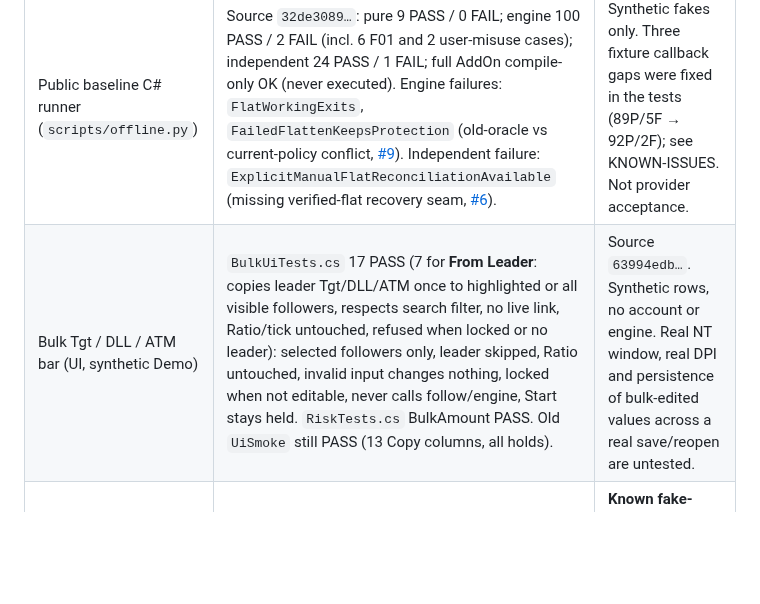
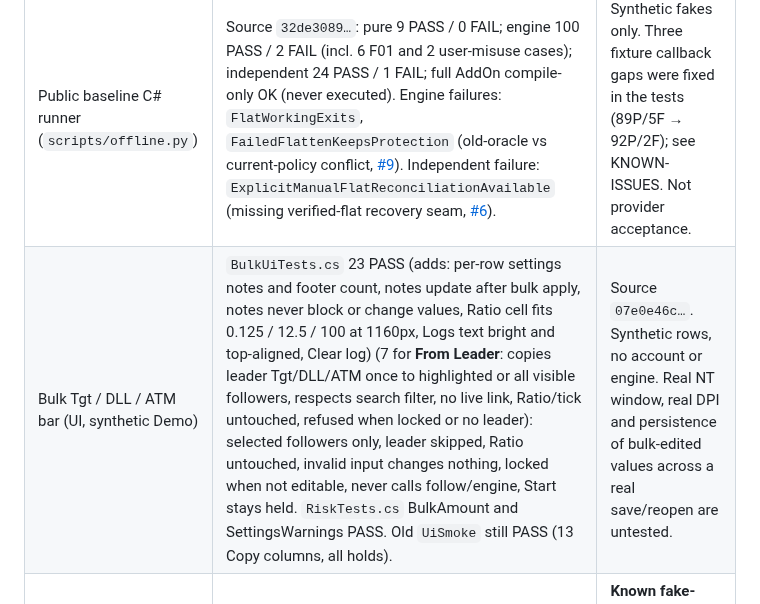
Before and after one commit to Kinfxhk/KINFXTradeCopier, a Markdown page: docs/TEST-MATRIX.md, the part around the change. Drawn GitHub-style; blank space fills up the shorter version.

```diff
--- a/docs/TEST-MATRIX.md
+++ b/docs/TEST-MATRIX.md
@@ -28,7 +28,7 @@ Evidence IDs refer to sanitized records in [EVIDENCE.json](EVIDENCE.json). Raw l
 | ON and cancellation frontier | Corrected parent replay distinguishes separate ON, OCO and composed clones. Later cancellation candidate: independent9 9 PASS, additional3 3 PASS, frontier9 9 PASS; paired baseline failures retained. [E03, E10] | **Scoped fix not integrated.** Local final gate does not establish broker atomicity. |
 | Group OCO completion | `ReviewOcoCompletedSliceCancelOnlyItsGroup` remains FAIL on frozen and cancellation candidates; OCO10 is 9 PASS / 1 FAIL on each. Duplicate occurrence in the group fixture is not a second defect. [E03] | **Known product defect on repair clones; still unresolved.** Pure certificate algebra does not repair it. |
 | Public baseline C# runner (`scripts/offline.py`) | Source `32de3089…`: pure 9 PASS / 0 FAIL; engine 100 PASS / 2 FAIL (incl. 6 F01 and 2 user-misuse cases); independent 24 PASS / 1 FAIL; full AddOn compile-only OK (never executed). Engine failures: `FlatWorkingExits`, `FailedFlattenKeepsProtection` (old-oracle vs current-policy conflict, [#9](https://github.com/Kinfxhk/KINFXTradeCopier/issues/9)). Independent failure: `ExplicitManualFlatReconciliationAvailable` (missing verified-flat recovery seam, [#6](https://github.com/Kinfxhk/KINFXTradeCopier/issues/6)). | Synthetic fakes only. Three fixture callback gaps were fixed in the tests (89P/5F → 92P/2F); see KNOWN-ISSUES. Not provider acceptance. |
-| Bulk Tgt / DLL / ATM bar (UI, synthetic Demo) | `BulkUiTests.cs` 17 PASS (7 for **From Leader**: copies leader Tgt/DLL/ATM once to highlighted or all visible followers, respects search filter, no live link, Ratio/tick untouched, refused when locked or no leader): selected followers only, leader skipped, Ratio untouched, invalid input changes nothing, locked when not editable, never calls follow/engine, Start stays held. `RiskTests.cs` BulkAmount PASS. Old `UiSmoke` still PASS (13 Copy columns, all holds). | Source `63994edb…`. Synthetic rows, no account or engine. Real NT window, real DPI and persistence of bulk-edited values across a real save/reopen are untested. |
+| Bulk Tgt / DLL / ATM bar (UI, synthetic Demo) | `BulkUiTests.cs` 23 PASS (adds: per-row settings notes and footer count, notes update after bulk apply, notes never block or change values, Ratio cell fits 0.125 / 12.5 / 100 at 1160px, Logs text bright and top-aligned, Clear log) (7 for **From Leader**: copies leader Tgt/DLL/ATM once to highlighted or all visible followers, respects search filter, no live link, Ratio/tick untouched, refused when locked or no leader): selected followers only, leader skipped, Ratio untouched, invalid input changes nothing, locked when not editable, never calls follow/engine, Start stays held. `RiskTests.cs` BulkAmount and SettingsWarnings PASS. Old `UiSmoke` still PASS (13 Copy columns, all holds). | Source `07e0e46c…`. Synthetic rows, no account or engine. Real NT window, real DPI and persistence of bulk-edited values across a real save/reopen are untested. |
 | Mailbox / Dispose / HOL | Owner fake vectors retain hard-bound, rejected-Post and accepted-callback Dispose failures; synthetic scale130 remains 63 PASS / 67 FAIL on base and ON candidate. Parent p94b readback of reviewer130 is not its own rerun. [E10, E13] | **Known fake-engine residuals**, not 67 independent bugs. Real account latency remains unknown. |
 | Membership / settings | Parent membership candidate: alias4 4 PASS; collection22 22 PASS. Reentry12 remains 6 PASS / 6 FAIL. [E03] | **Scoped membership fix not integrated**; publication policy unresolved. |
 | Nested publication adjudication | Fresh 55 invocations: 41 PASS / 14 FAIL. Six broad rollback failures, six proposed whole-root-policy RED, one strict-zero-transient RED and one raw XML ordering FAIL are retained. Equal field maps and disk/index bytes distinguish the last case. [E05] | **Oracle / policy / representation distinctions**, not fourteen confirmed corruption bugs. |
```
Also changed, not shown: README.md (+1 -1 lines), docs/SAFETY-HOLD.md (+3 -1 lines), docs/screenshots/1-copy.png, docs/screenshots/2-risk.png, docs/screenshots/3-logs.png, 5 other files.
